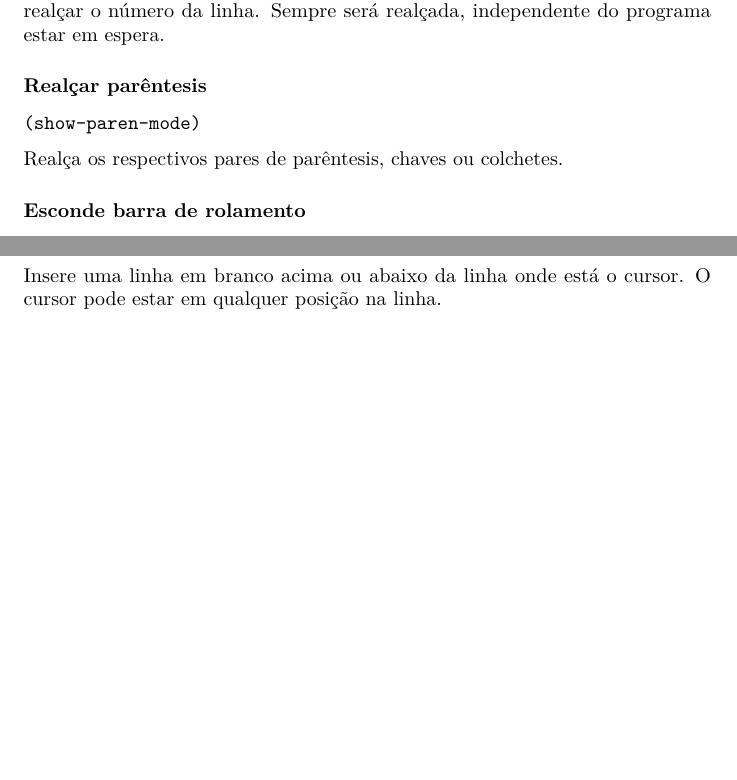
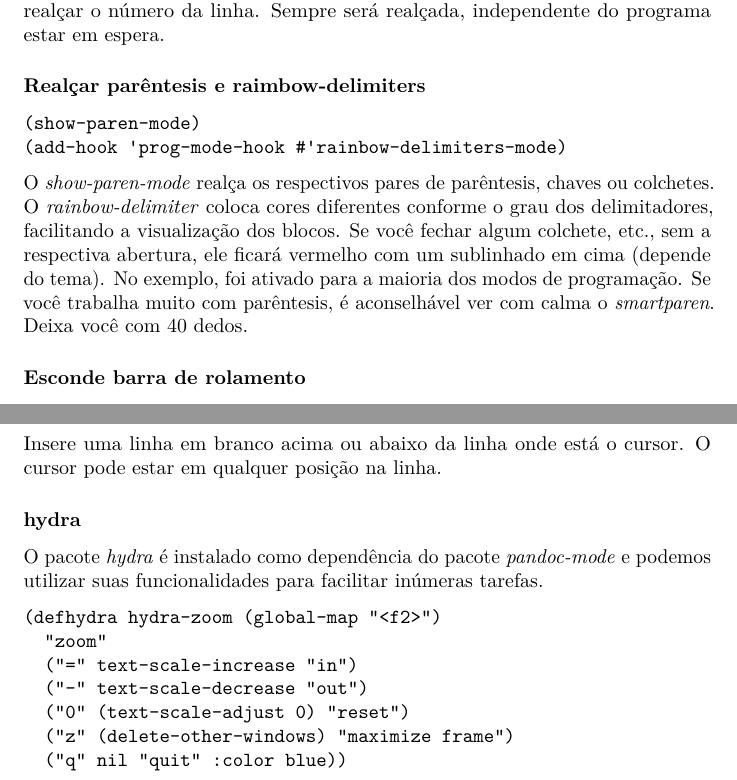
Before and after one commit to guaracy/emacs, a LaTeX document (config/docs/README.tex): two parts of pages 10 and 16 of 16 before the commit and two parts of pages 10 and 16 of 17 after it, joined at a grey line, cut so that both start at the same text, the shorter picture padded with empty space. Compiled offline with pdfLaTeX.

Commit message:
Atualização da documentação

```diff
--- a/config/docs/README.tex
+++ b/config/docs/README.tex
@@ -479,15 +478,24 @@ O realce de linha não realça a numeração da linha. A função do
 \emph{hlinum} é para realçar o número da linha. Sempre será realçada,
 independente do programa estar em espera.
 
-\subsubsection{Realçar parêntesis}\label{realuxe7ar-paruxeantesis}
+\subsubsection{Realçar parêntesis e
+raimbow-delimiters}\label{realuxe7ar-paruxeantesis-e-raimbow-delimiters}
 
 \begin{Shaded}
 \begin{Highlighting}[]
 \NormalTok{(show-paren-mode)}
+\NormalTok{(add-hook 'prog-mode-hook #'rainbow-delimiters-mode)}
 \end{Highlighting}
 \end{Shaded}
 
-Realça os respectivos pares de parêntesis, chaves ou colchetes.
+O \emph{show-paren-mode} realça os respectivos pares de parêntesis,
+chaves ou colchetes. O \emph{rainbow-delimiter} coloca cores diferentes
+conforme o grau dos delimitadores, facilitando a visualização dos
+blocos. Se você fechar algum colchete, etc., sem a respectiva abertura,
+ele ficará vermelho com um sublinhado em cima (depende do tema). No
+exemplo, foi ativado para a maioria dos modos de programação. Se você
+trabalha muito com parêntesis, é aconselhável ver com calma o
+\emph{smartparen}. Deixa você com 40 dedos.
 
 \subsubsection{Esconde barra de
 rolamento}\label{esconde-barra-de-rolamento}
@@ -866,6 +882,22 @@ gravasse o arquivo, renomeasse no disco e abrisse novamente.
 Insere uma linha em branco acima ou abaixo da linha onde está o cursor.
 O cursor pode estar em qualquer posição na linha.
 
+\subsubsection{hydra}\label{hydra}
+
+O pacote \emph{hydra} é instalado como dependência do pacote
+\emph{pandoc-mode} e podemos utilizar suas funcionalidades para
+facilitar inúmeras tarefas.
+
+\begin{verbatim}
+(defhydra hydra-zoom (global-map "<f2>")
+  "zoom"
+  ("=" text-scale-increase "in")
+  ("-" text-scale-decrease "out")
+  ("0" (text-scale-adjust 0) "reset")
+  ("z" (delete-other-windows) "maximize frame")
+  ("q" nil "quit" :color blue))
+\end{verbatim}
+
 \section{Conclusão}\label{conclusuxe3o}
 
 O presente trabalho encontra-se em fase de testes. Espero que seja útil
```
Also changed, not shown: config/docs/README.pdf, config/docs/README.tex (39 more changed lines), 3 other files.
